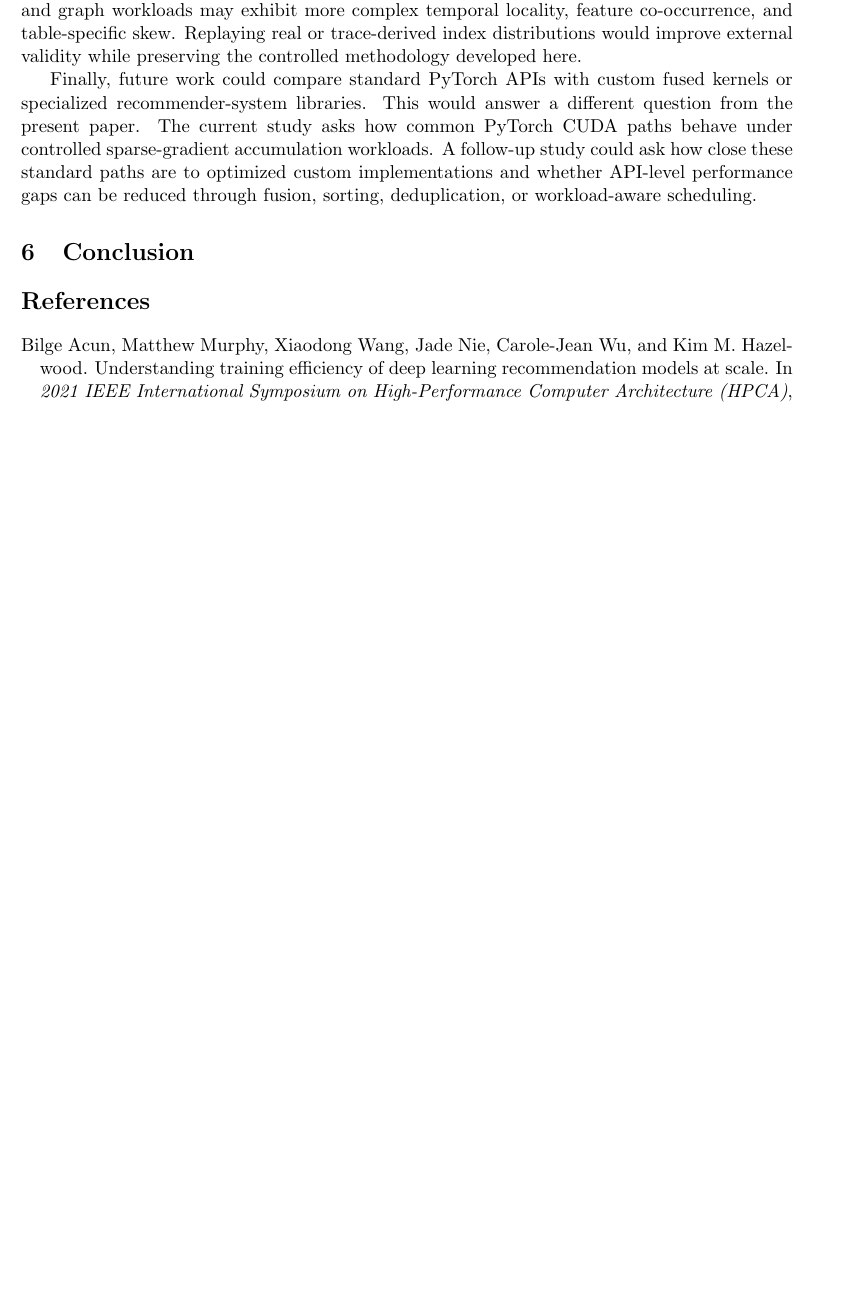
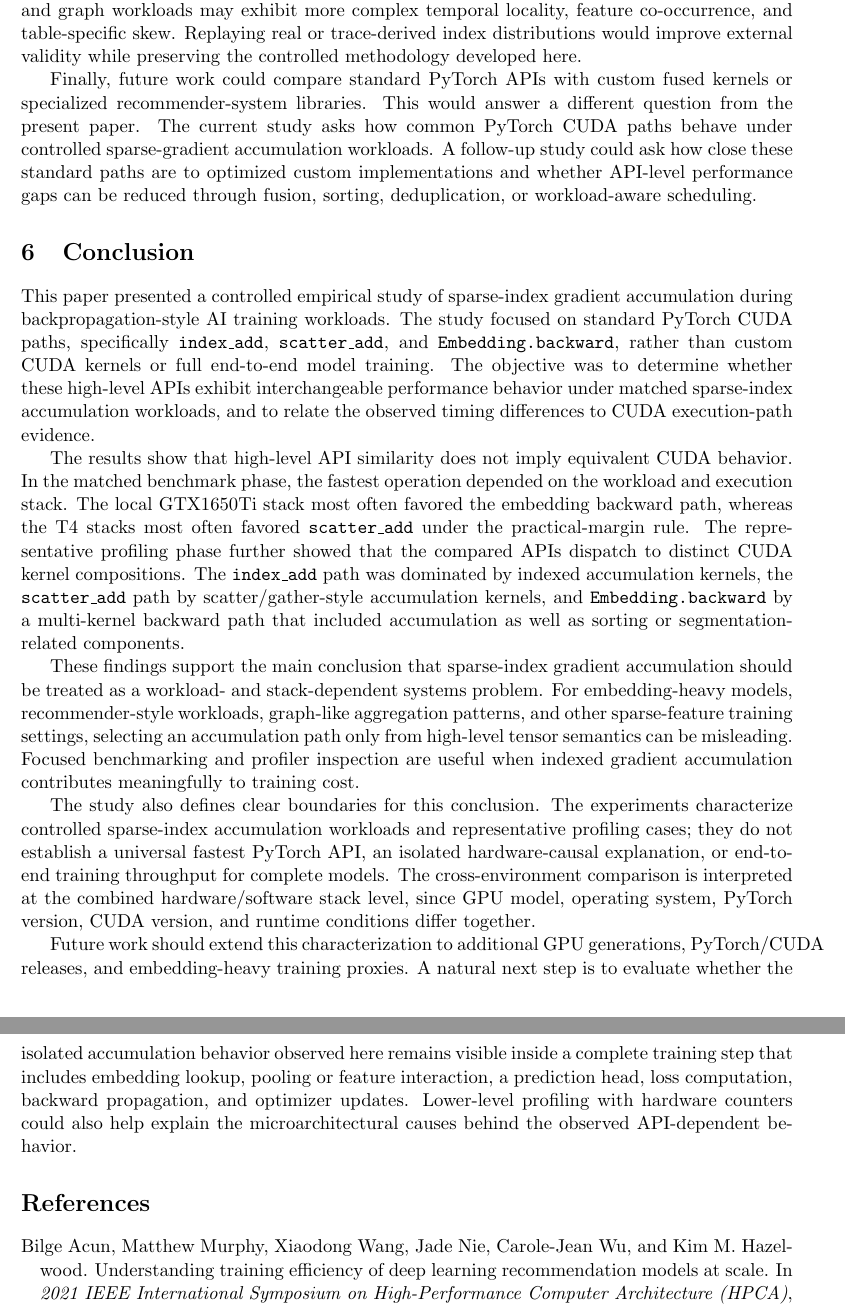
Before and after one commit to mihajlov39547/sparse-index-gradient, a LaTeX paper (paper_sparse_gradient/main.tex, which reads paper_sparse_gradient/sections/07_conclusion.tex): part of page 20 of 22 before the commit and two parts of pages 20 and 21 of 22 after it, the two joined at a grey line, cut so that both start at the same text, the shorter picture padded with empty space. Compiled offline with pdfLaTeX.

Commit message:
Revise abstract and conclusion to include detailed findings on sparse-index gradient accumulation performance across PyTorch CUDA paths

```diff
--- a/paper_sparse_gradient/sections/07_conclusion.tex
+++ b/paper_sparse_gradient/sections/07_conclusion.tex
@@ -1,3 +1,12 @@
 \section{Conclusion}
+\label{sec:conclusion}
 
-% TODO: Write the conclusion after finalizing the evidence and discussion.
+This paper presented a controlled empirical study of sparse-index gradient accumulation during backpropagation-style AI training workloads. The study focused on standard PyTorch CUDA paths, specifically \texttt{index\_add}, \texttt{scatter\_add}, and \texttt{Embedding.backward}, rather than custom CUDA kernels or full end-to-end model training. The objective was to determine whether these high-level APIs exhibit interchangeable performance behavior under matched sparse-index accumulation workloads, and to relate the observed timing differences to CUDA execution-path evidence.
+
+The results show that high-level API similarity does not imply equivalent CUDA behavior. In the matched benchmark phase, the fastest operation depended on the workload and execution stack. The local GTX1650Ti stack most often favored the embedding backward path, whereas the T4 stacks most often favored \texttt{scatter\_add} under the practical-margin rule. The representative profiling phase further showed that the compared APIs dispatch to distinct CUDA kernel compositions. The \texttt{index\_add} path was dominated by indexed accumulation kernels, the \texttt{scatter\_add} path by scatter/gather-style accumulation kernels, and \texttt{Embedding.backward} by a multi-kernel backward path that included accumulation as well as sorting or segmentation-related components.
+
+These findings support the main conclusion that sparse-index gradient accumulation should be treated as a workload- and stack-dependent systems problem. For embedding-heavy models, recommender-style workloads, graph-like aggregation patterns, and other sparse-feature training settings, selecting an accumulation path only from high-level tensor semantics can be misleading. Focused benchmarking and profiler inspection are useful when indexed gradient accumulation contributes meaningfully to training cost.
+
+The study also defines clear boundaries for this conclusion. The experiments characterize controlled sparse-index accumulation workloads and representative profiling cases; they do not establish a universal fastest PyTorch API, an isolated hardware-causal explanation, or end-to-end training throughput for complete models. The cross-environment comparison is interpreted at the combined hardware/software stack level, since GPU model, operating system, PyTorch version, CUDA version, and runtime conditions differ together.
+
+Future work should extend this characterization to additional GPU generations, PyTorch/CUDA releases, and embedding-heavy training proxies. A natural next step is to evaluate whether the isolated accumulation behavior observed here remains visible inside a complete training step that includes embedding lookup, pooling or feature interaction, a prediction head, loss computation, backward propagation, and optimizer updates. Lower-level profiling with hardware counters could also help explain the microarchitectural causes behind the observed API-dependent behavior.
```
Also changed, not shown: paper_sparse_gradient/sections/01_abstract.tex (+6 -2 lines).
